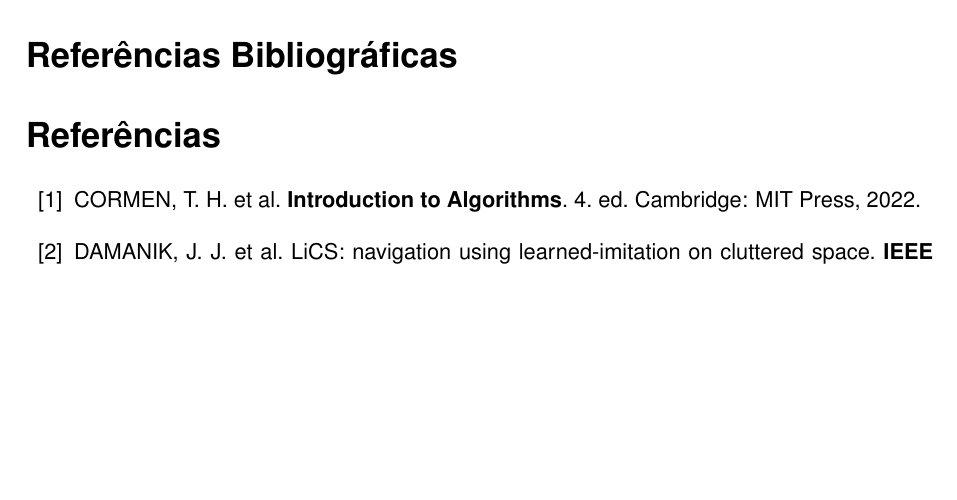
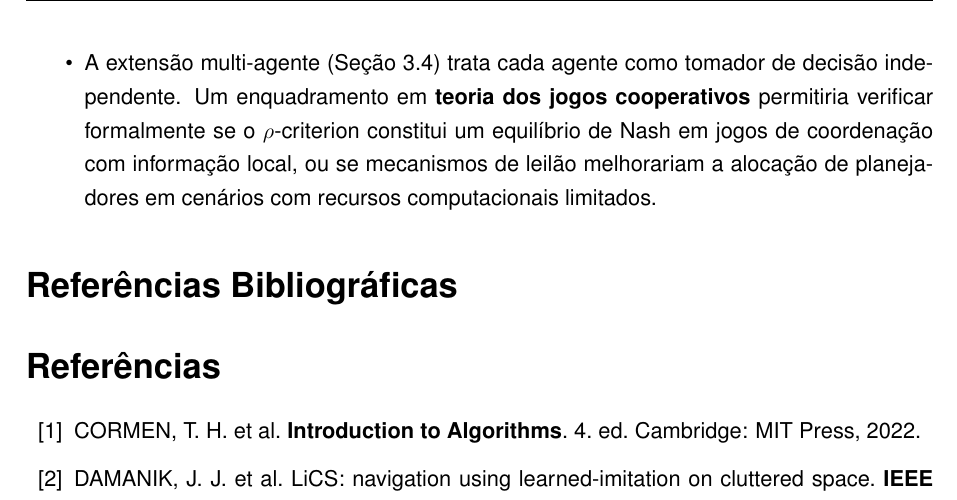
Before and after one commit to santtyan/adaptive-planner-switching, a LaTeX paper (paper/relatorio_final_pip.tex): part of page 15 of 16, cut at the place of the change, the shorter picture padded with empty space. Compiled offline with pdfLaTeX.

Commit message:
feat: adicionar teoria dos jogos cooperativos como trabalho futuro na Conclusão

```diff
--- a/paper/relatorio_final_pip.tex
+++ b/paper/relatorio_final_pip.tex
@@ -593,6 +594,11 @@ domínios de navegação onde a densidade local é estimável em tempo real.
         (Isaac Sim, Webots) é trabalho futuro.
   \item O agente SAC é treinado em mapa fixo; domain randomization é necessária para robustez
         a ambientes não vistos.
+  \item A extensão multi-agente (Seção~\ref{sec:multiagente}) trata cada agente como tomador
+        de decisão independente. Um enquadramento em \textbf{teoria dos jogos cooperativos}
+        permitiria verificar formalmente se o $\rho$-criterion constitui um equilíbrio de Nash
+        em jogos de coordenação com informação local, ou se mecanismos de leilão melhorariam
+        a alocação de planejadores em cenários com recursos computacionais limitados.
 \end{itemize}
 
 % ============================================================
```
Also changed, not shown: paper/relatorio_final_pip.tex (1 more changed lines).
